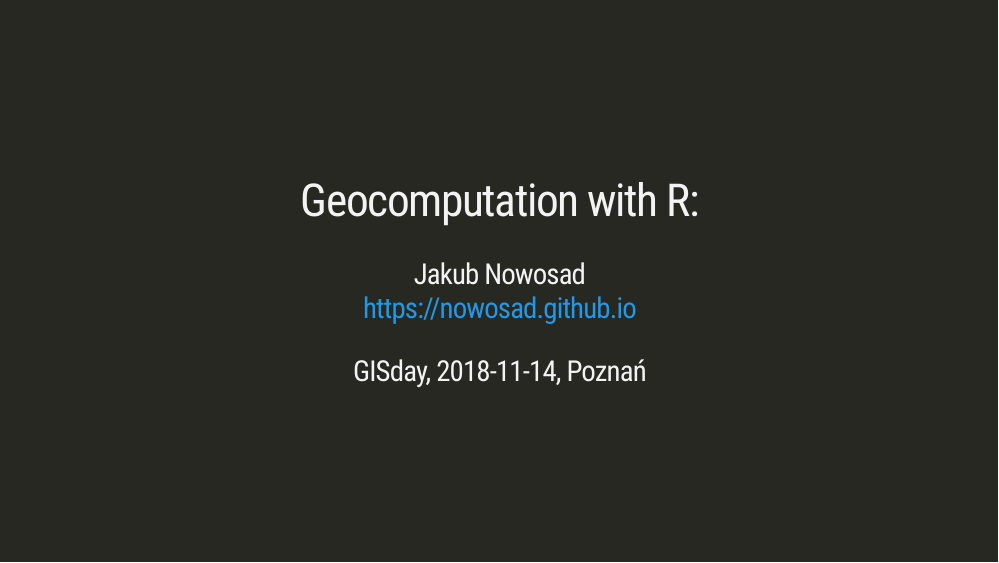
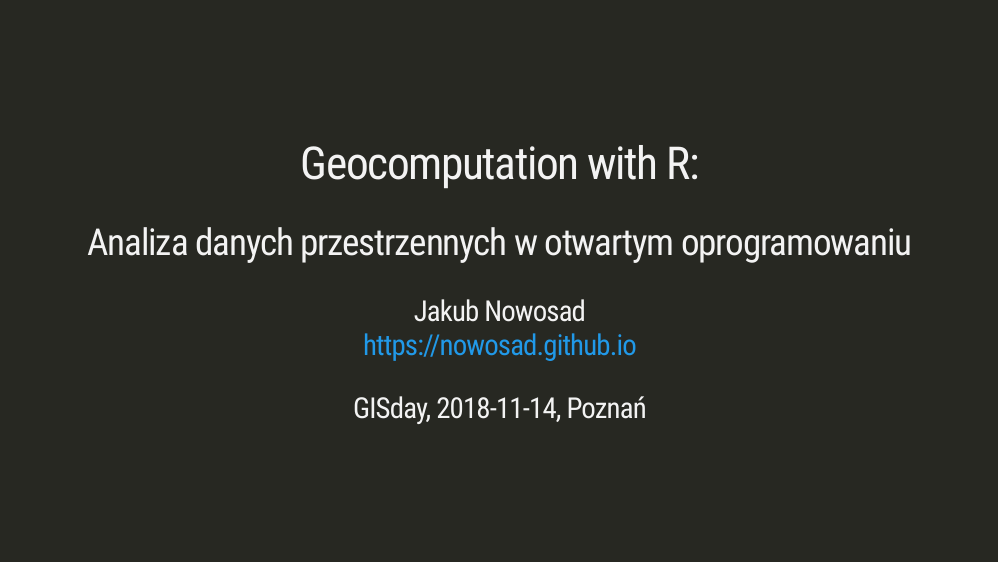
Before and after one commit to Nowosad/gisday2018, an R Markdown document (nowosad_gisday2018.Rmd): page 1 of 3. Rendered offline with R 4.5, knitr and Pandoc, with nearby package versions; the slides are laid out offline by our stand-in for remark.js, each with all of its steps uncovered, in fonts that may differ from those the slides ask for, and without slide numbers, shadows or browser add-ons; a font, style sheet, LaTeX package, included part or bibliography that could not be used is replaced or left out.

Commit message:
presentation title

```diff
--- a/nowosad_gisday2018.Rmd
+++ b/nowosad_gisday2018.Rmd
@@ -1,6 +1,6 @@
 ---
 title: "Geocomputation with R:"
-subtitle: ""
+subtitle: "Analiza danych przestrzennych w otwartym oprogramowaniu"
 author: "Jakub Nowosad <br>https://nowosad.github.io"
 date: "GISday, 2018-11-14, Poznań"
 output:
@@ -21,7 +21,7 @@ knitr::opts_chunk$set(echo = FALSE, fig.align = "center")
 
 
 ---
-class: inverse, center, middle
+class: center, middle
 <!-- # Dziękuję -->
 
 .pull-left[
```
Also changed, not shown: nowosad_gisday2018.Rmd (1 more changed lines).
